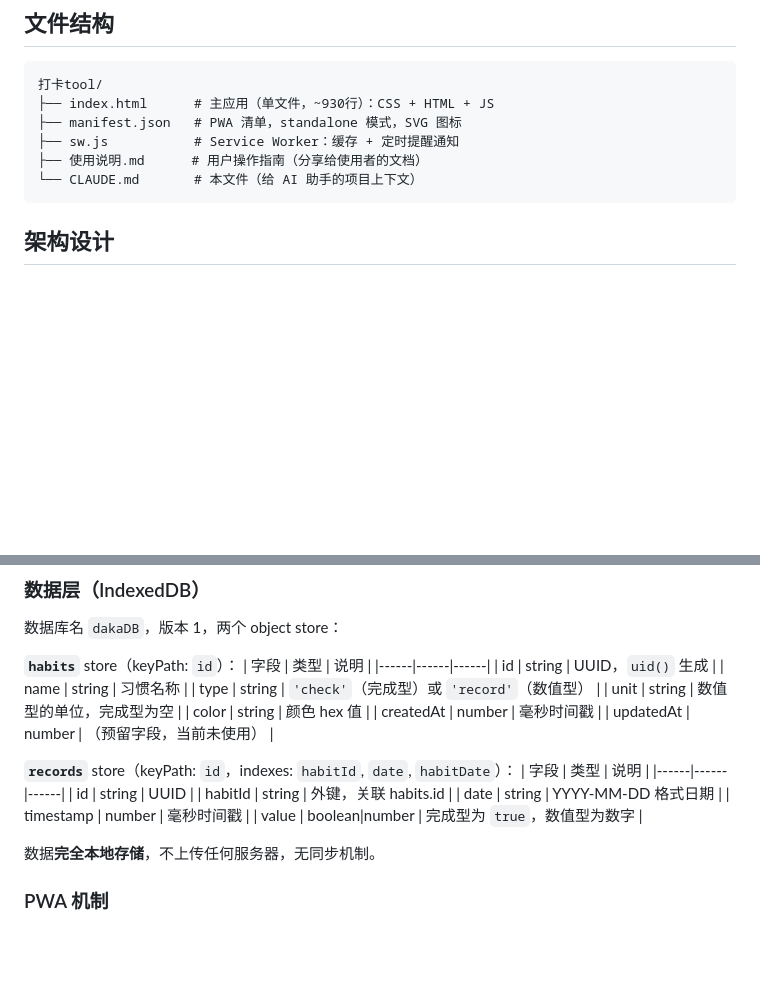
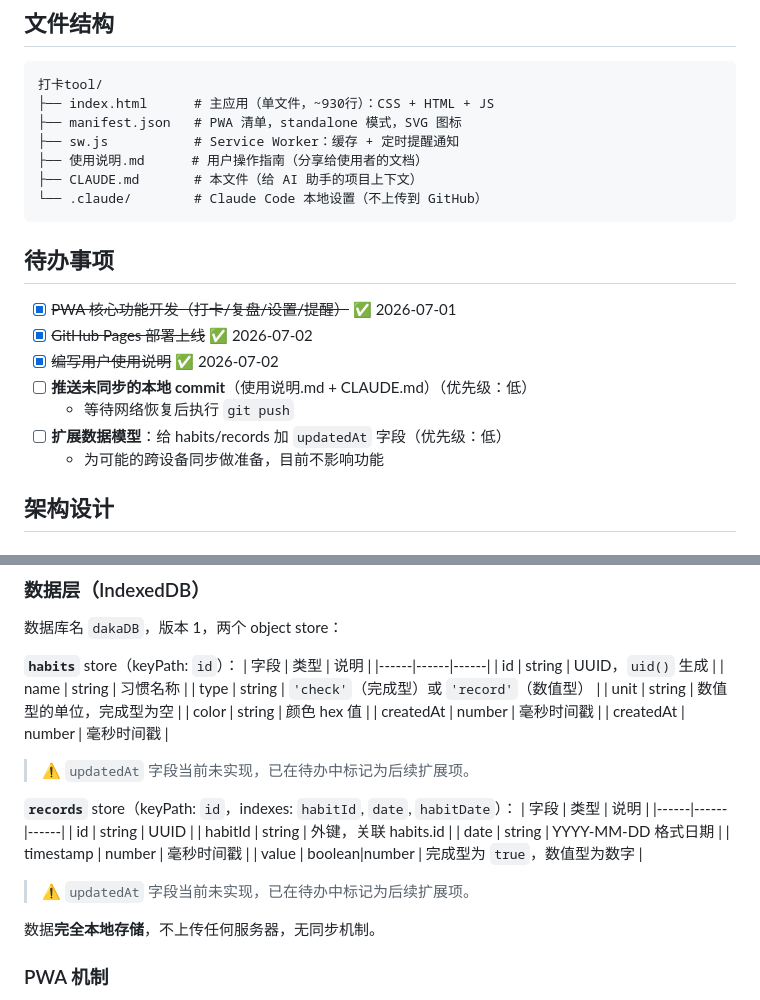
Before and after one commit to Sky-20261231/daka, a Markdown page: CLAUDE.md, 2 parts joined by grey strips. Drawn GitHub-style; blank space fills up the shorter version.

Commit message:
docs: 添加待办事项 + 修正数据模型描述

````diff
--- a/CLAUDE.md
+++ b/CLAUDE.md
@@ -15,8 +15,19 @@
 ├── manifest.json   # PWA 清单，standalone 模式，SVG 图标
 ├── sw.js           # Service Worker：缓存 + 定时提醒通知
 ├── 使用说明.md      # 用户操作指南（分享给使用者的文档）
-└── CLAUDE.md       # 本文件（给 AI 助手的项目上下文）
+├── CLAUDE.md       # 本文件（给 AI 助手的项目上下文）
+└── .claude/        # Claude Code 本地设置（不上传到 GitHub）
 ```
+
+## 待办事项
+
+- [x] ~~PWA 核心功能开发（打卡/复盘/设置/提醒）~~ ✅ 2026-07-01
+- [x] ~~GitHub Pages 部署上线~~ ✅ 2026-07-02
+- [x] ~~编写用户使用说明~~ ✅ 2026-07-02
+- [ ] **推送未同步的本地 commit**（使用说明.md + CLAUDE.md）（优先级：低）
+  - 等待网络恢复后执行 `git push`
+- [ ] **扩展数据模型**：给 habits/records 加 `updatedAt` 字段（优先级：低）
+  - 为可能的跨设备同步做准备，目前不影响功能
 
 ## 架构设计
 
@@ -49,7 +60,9 @@
 | unit | string | 数值型的单位，完成型为空 |
 | color | string | 颜色 hex 值 |
 | createdAt | number | 毫秒时间戳 |
-| updatedAt | number | （预留字段，当前未使用） |
+| createdAt | number | 毫秒时间戳 |
+
+> ⚠️ `updatedAt` 字段当前未实现，已在待办中标记为后续扩展项。
 
 **`records`** store（keyPath: `id`，indexes: `habitId`, `date`, `habitDate`）：
 | 字段 | 类型 | 说明 |
@@ -59,6 +72,8 @@
 | date | string | YYYY-MM-DD 格式日期 |
 | timestamp | number | 毫秒时间戳 |
 | value | boolean\|number | 完成型为 `true`，数值型为数字 |
+
+> ⚠️ `updatedAt` 字段当前未实现，已在待办中标记为后续扩展项。
 
 数据**完全本地存储**，不上传任何服务器，无同步机制。
 
````
